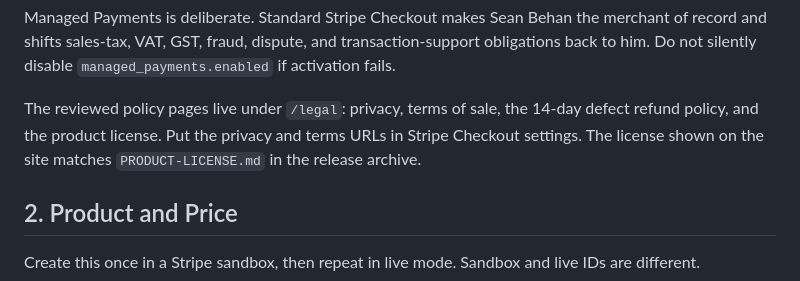
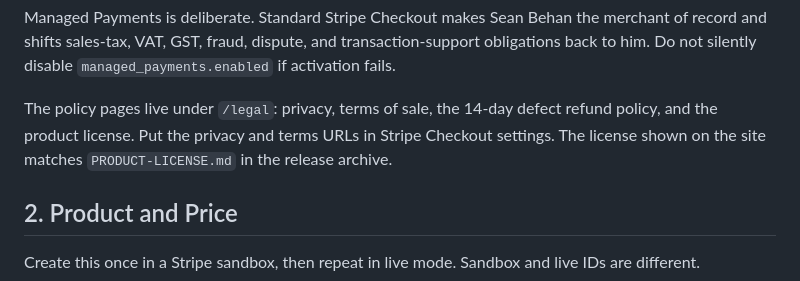
Before and after one commit to codebam/seanbehan.ca, a Markdown page: docs/stripe-checkout.md, the part around the change. Rendered like a GitHub page.

Commit message:
Avoid claiming legal review

```diff
--- a/docs/stripe-checkout.md
+++ b/docs/stripe-checkout.md
@@ -25,9 +25,9 @@ Managed Payments is deliberate. Standard Stripe Checkout makes Sean Behan the me
 and shifts sales-tax, VAT, GST, fraud, dispute, and transaction-support obligations back to him.
 Do not silently disable `managed_payments.enabled` if activation fails.
 
-The reviewed policy pages live under `/legal`: privacy, terms of sale, the 14-day defect refund
-policy, and the product license. Put the privacy and terms URLs in Stripe Checkout settings. The
-license shown on the site matches `PRODUCT-LICENSE.md` in the release archive.
+The policy pages live under `/legal`: privacy, terms of sale, the 14-day defect refund policy, and
+the product license. Put the privacy and terms URLs in Stripe Checkout settings. The license shown
+on the site matches `PRODUCT-LICENSE.md` in the release archive.
 
 ## 2. Product and Price
 
```
